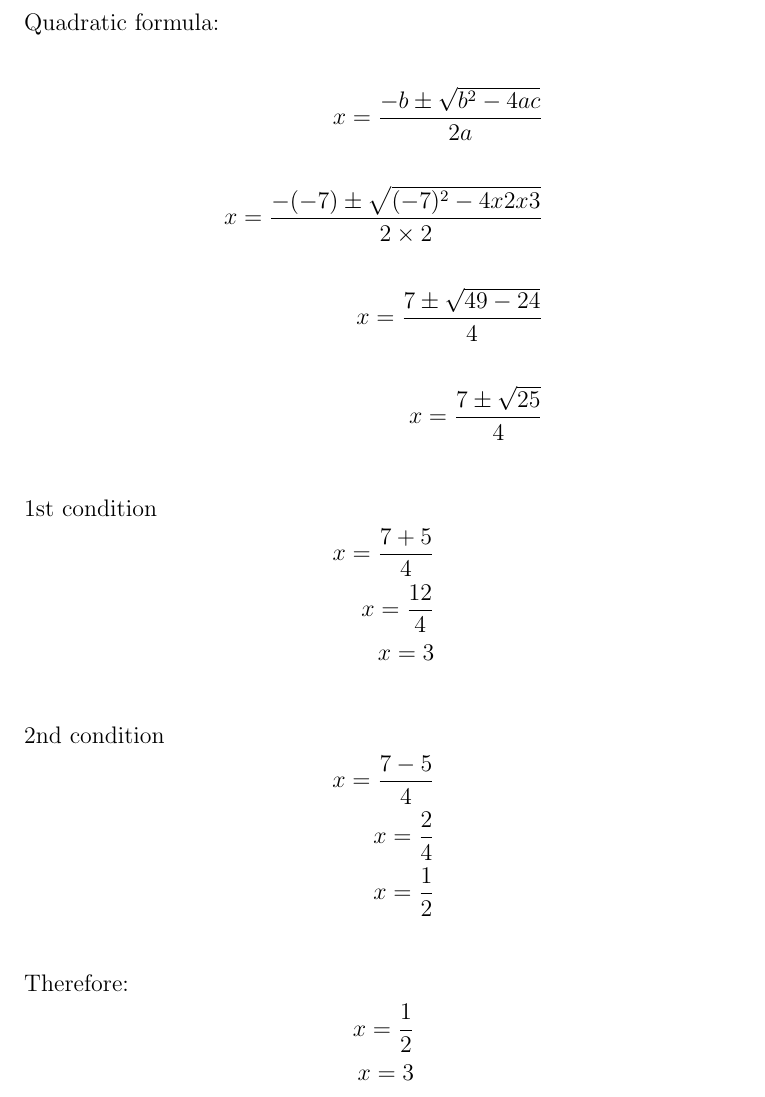
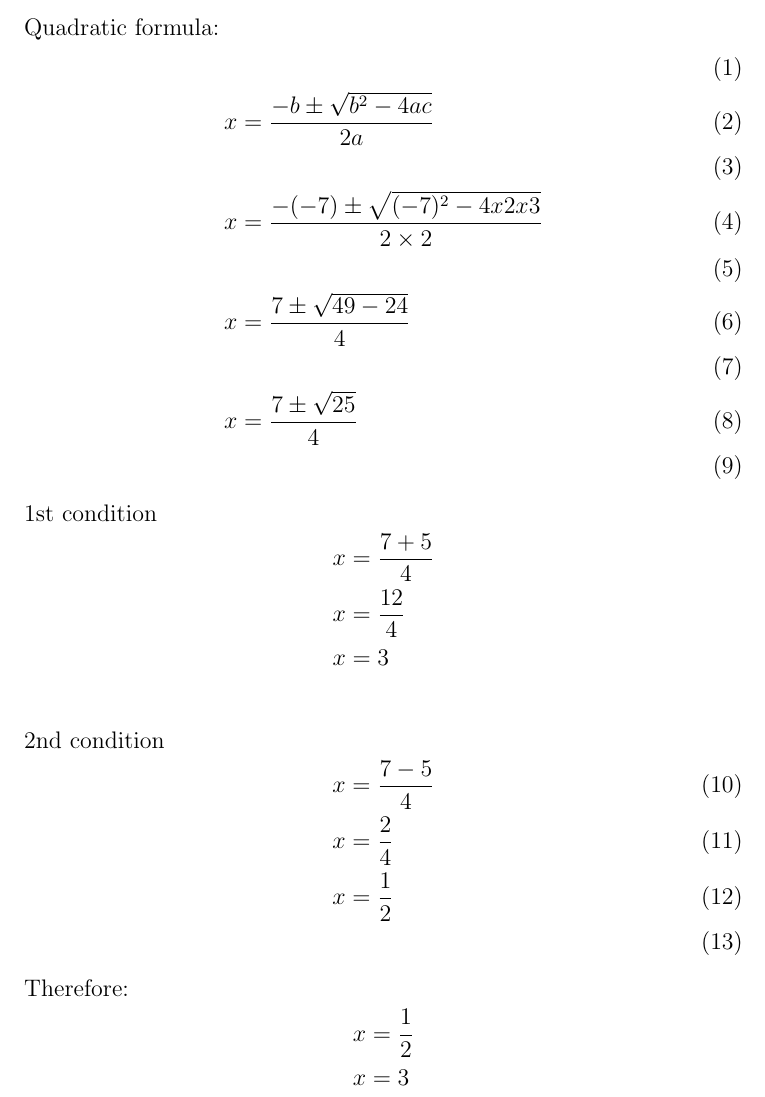
Before and after one commit to Divyanshu-Sharma-11/Quadratic-Equations, a LaTeX document (4.3.2.1.1/10.4.3.1.1.tex): part of page 2 of 2, cut so that both start at the same text. Compiled offline with pdfLaTeX.

Commit message:
Update 10.4.3.1.1.tex

```diff
--- a/4.3.2.1.1/10.4.3.1.1.tex
+++ b/4.3.2.1.1/10.4.3.1.1.tex
@@ -26,31 +26,31 @@ Given Data:
 \\{2x^2- 7x + 3 = 0}\\
 \end{align*}
 \\ Quadratic formula:
-\begin{align*}
-\\{x=\frac{-b\pm\sqrt{b^2-4ac}}{2a}}\\
-\\{x=\frac{-(-7)\pm\sqrt{(-7)^2-4x2x3 }}{2 \times 2}}\\
-\\{x=\frac{7\pm\sqrt{49 - 24}}{4}}\\
-\\{x=\frac{7\pm\sqrt{25}}{4}}\\
-\end{align*}
+\begin{align}
+\\x&=\frac{-b\pm\sqrt{b^2-4ac}}{2a}\\
+\\x&=\frac{-(-7)\pm\sqrt{(-7)^2-4x2x3 }}{2 \times 2}\\
+\\x&=\frac{7\pm\sqrt{49 - 24}}{4}\\
+\\x&=\frac{7\pm\sqrt{25}}{4}\\
+\end{align}
 
 1st condition
 \begin{align*}
-{x=\frac{7+5}{4}}\\
-{x=\frac{12}{4}}\\
-{x=3}\\
+x&=\frac{7+5}{4}\\
+x&=\frac{12}{4}\\
+x&=3\\
 \end{align*}
 
 2nd condition
-\begin{align*}
-{x=\frac{7-5}{4}}\\
-{x=\frac{2}{4}}\\
-{x=\frac{1}{2}}\\
-\end{align*}
+\begin{align}
+x&=\frac{7-5}{4}\\
+x&=\frac{2}{4}\\
+x&=\frac{1}{2}\\
+\end{align}
 
 Therefore:
 \begin{align*}
-    x=\frac{1}{2}\\
-    x= 3
+    x&=\frac{1}{2}\\
+    x&= 3
 \end{align*}
 
 \end{enumerate}
```
